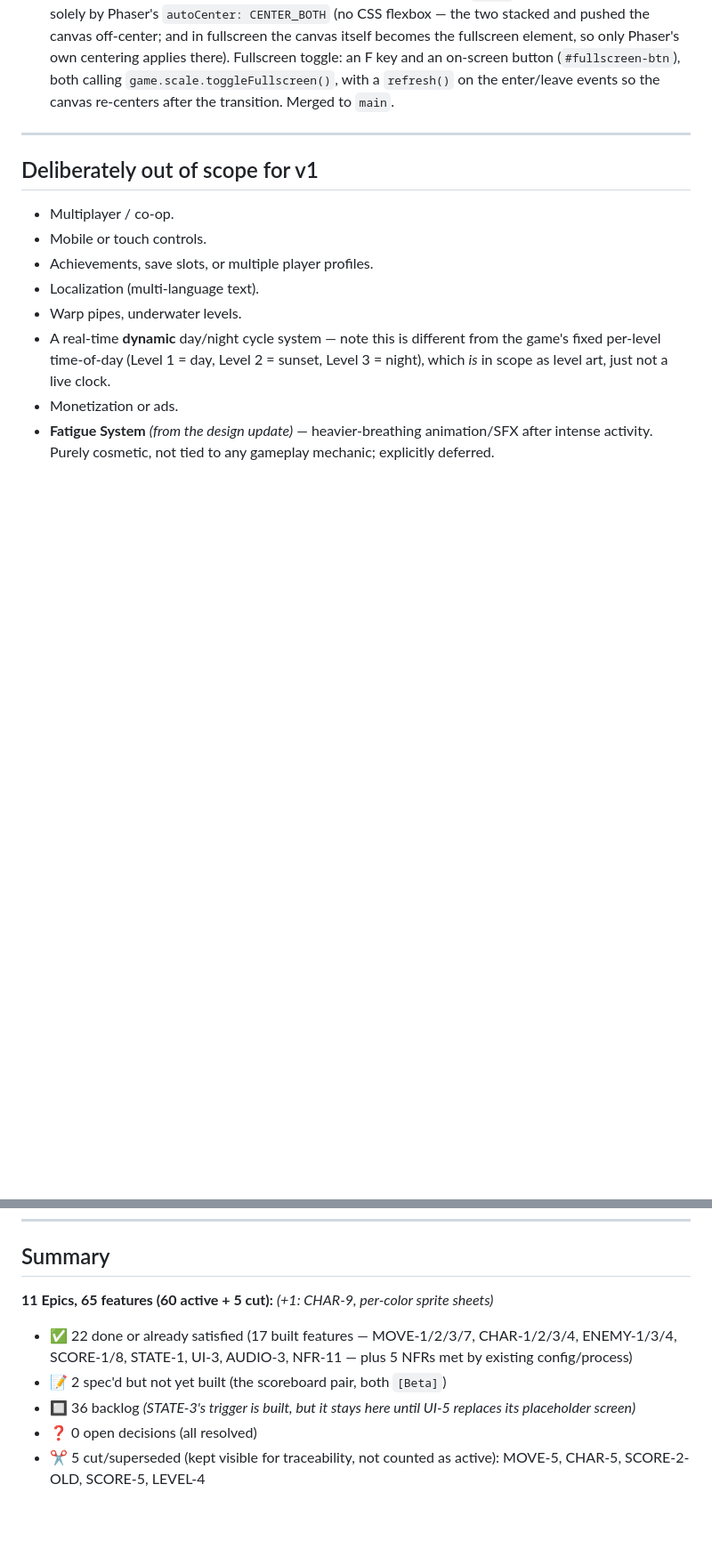
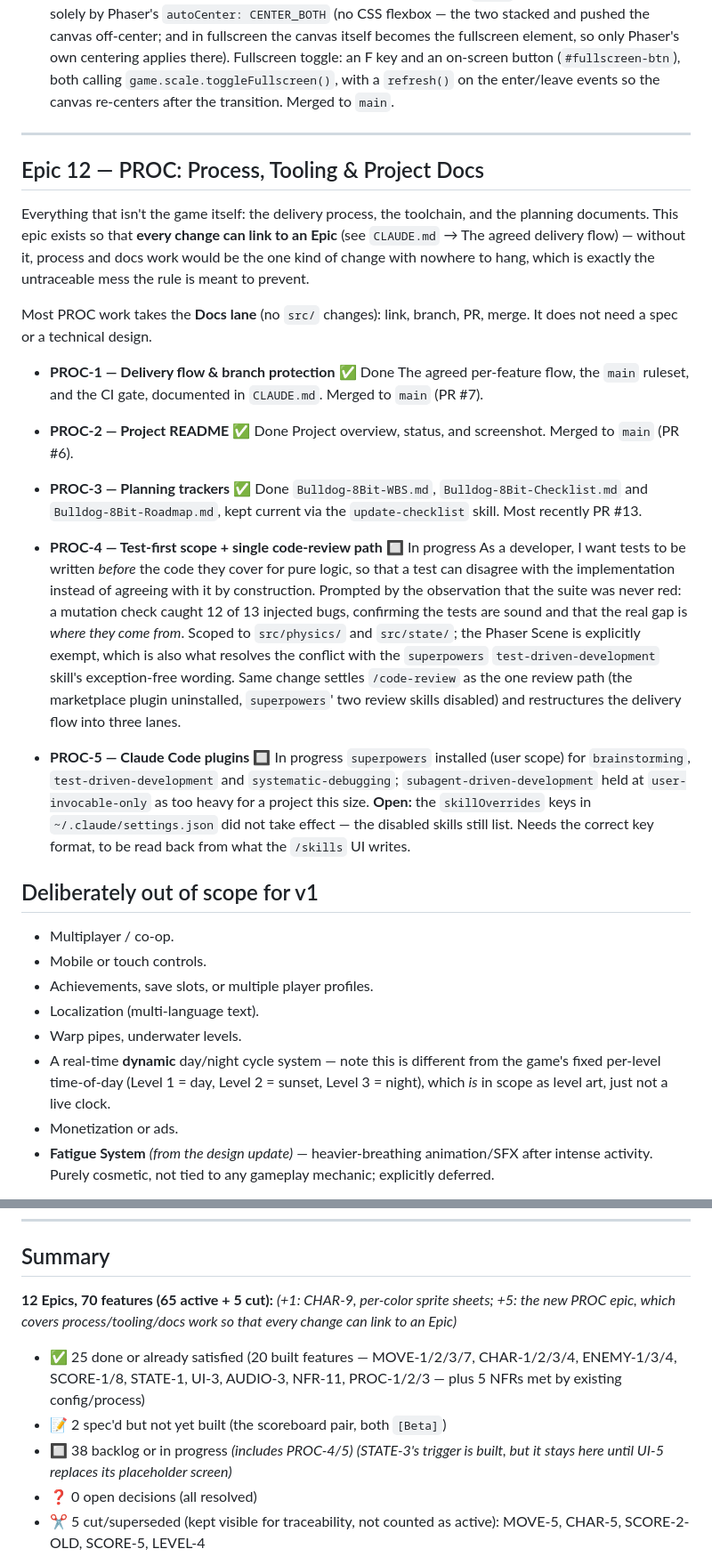
Before and after one commit to Sliusarev/Bulldog-8bit, a Markdown page: Bulldog-8Bit-WBS.md, 2 parts joined by grey strips. Shown at 89% size. Rendered like a GitHub page; blank space fills up the shorter version.

```diff
--- a/Bulldog-8Bit-WBS.md
+++ b/Bulldog-8Bit-WBS.md
@@ -320,6 +320,49 @@ where it first matters (the "already satisfied" ones hold for Alpha).
 
 ---
 
+## Epic 12 — PROC: Process, Tooling & Project Docs
+
+Everything that isn't the game itself: the delivery process, the toolchain, and
+the planning documents. This epic exists so that **every change can link to an
+Epic** (see `CLAUDE.md` → The agreed delivery flow) — without it, process and
+docs work would be the one kind of change with nowhere to hang, which is exactly
+the untraceable mess the rule is meant to prevent.
+
+Most PROC work takes the **Docs lane** (no `src/` changes): link, branch, PR,
+merge. It does not need a spec or a technical design.
+
+- **PROC-1 — Delivery flow & branch protection** ✅ Done
+  The agreed per-feature flow, the `main` ruleset, and the CI gate, documented in
+  `CLAUDE.md`. Merged to `main` (PR #7).
+
+- **PROC-2 — Project README** ✅ Done
+  Project overview, status, and screenshot. Merged to `main` (PR #6).
+
+- **PROC-3 — Planning trackers** ✅ Done
+  `Bulldog-8Bit-WBS.md`, `Bulldog-8Bit-Checklist.md` and `Bulldog-8Bit-Roadmap.md`,
+  kept current via the `update-checklist` skill. Most recently PR #13.
+
+- **PROC-4 — Test-first scope + single code-review path** 🔲 In progress
+  As a developer, I want tests to be written *before* the code they cover for
+  pure logic, so that a test can disagree with the implementation instead of
+  agreeing with it by construction. Prompted by the observation that the suite
+  was never red: a mutation check caught 12 of 13 injected bugs, confirming the
+  tests are sound and that the real gap is *where they come from*. Scoped to
+  `src/physics/` and `src/state/`; the Phaser Scene is explicitly exempt, which
+  is also what resolves the conflict with the `superpowers`
+  `test-driven-development` skill's exception-free wording. Same change settles
+  `/code-review` as the one review path (the marketplace plugin uninstalled,
+  `superpowers`' two review skills disabled) and restructures the delivery flow
+  into three lanes.
+
+- **PROC-5 — Claude Code plugins** 🔲 In progress
+  `superpowers` installed (user scope) for `brainstorming`,
+  `test-driven-development` and `systematic-debugging`;
+  `subagent-driven-development` held at `user-invocable-only` as too heavy for a
+  project this size. **Open:** the `skillOverrides` keys in
+  `~/.claude/settings.json` did not take effect — the disabled skills still list.
+  Needs the correct key format, to be read back from what the `/skills` UI writes.
+
 ## Deliberately out of scope for v1
 
 - Multiplayer / co-op.
@@ -368,10 +411,12 @@ Carried-over assumptions from the redesign:
 
 ## Summary
 
-**11 Epics, 65 features (60 active + 5 cut):** *(+1: CHAR-9, per-color sprite sheets)*
-- ✅ 22 done or already satisfied (17 built features — MOVE-1/2/3/7, CHAR-1/2/3/4, ENEMY-1/3/4, SCORE-1/8, STATE-1, UI-3, AUDIO-3, NFR-11 — plus 5 NFRs met by existing config/process)
+**12 Epics, 70 features (65 active + 5 cut):** *(+1: CHAR-9, per-color sprite
+sheets; +5: the new PROC epic, which covers process/tooling/docs work so that
+every change can link to an Epic)*
+- ✅ 25 done or already satisfied (20 built features — MOVE-1/2/3/7, CHAR-1/2/3/4, ENEMY-1/3/4, SCORE-1/8, STATE-1, UI-3, AUDIO-3, NFR-11, PROC-1/2/3 — plus 5 NFRs met by existing config/process)
 - 📝 2 spec'd but not yet built (the scoreboard pair, both `[Beta]`)
-- 🔲 36 backlog *(STATE-3's trigger is built, but it stays here until UI-5 replaces its placeholder screen)*
+- 🔲 38 backlog or in progress *(includes PROC-4/5)* *(STATE-3's trigger is built, but it stays here until UI-5 replaces its placeholder screen)*
 - ❓ 0 open decisions (all resolved)
 - ✂️ 5 cut/superseded (kept visible for traceability, not counted as active): MOVE-5, CHAR-5, SCORE-2-OLD, SCORE-5, LEVEL-4
 
```
Also changed, not shown: CLAUDE.md (+85 -33 lines).
